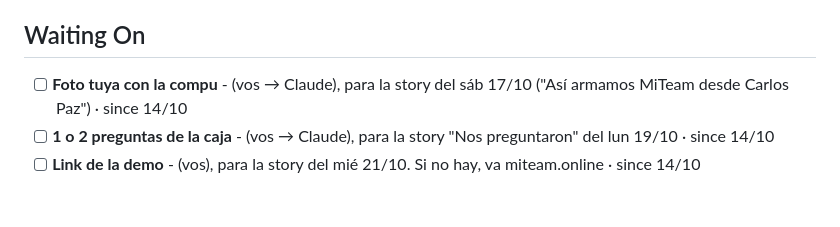
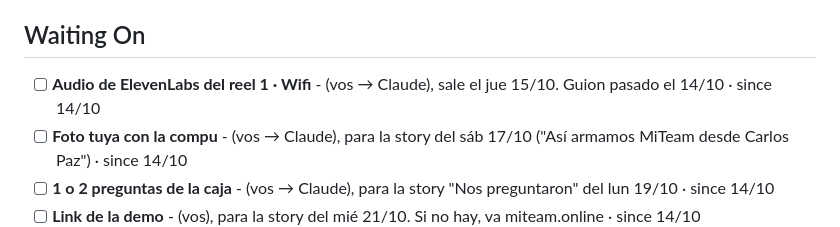
Before and after one commit to agustinmoyaa7-arch/claude, a Markdown page: TASKS.md, the part around the change. Rendered like a GitHub page; blank space fills up the shorter version.

Commit message:
Pendientes: espera el audio del reel de Wifi
Co-Authored-By: Claude Opus 5.5 <noreply@anthropic.com>
Claude-Session: https://claude.ai/code/session_01JTMKj5TzKoZPvo3G9viFLk

```diff
--- a/TASKS.md
+++ b/TASKS.md
@@ -28,6 +28,7 @@ Pendientes de marketing de MiTeam. (vos) = lo hacés vos · (Claude) = lo hago y
 
 ## Waiting On
 
+- [ ] **Audio de ElevenLabs del reel 1 · Wifi** - (vos → Claude), sale el jue 15/10. Guion pasado el 14/10 · since 14/10
 - [ ] **Foto tuya con la compu** - (vos → Claude), para la story del sáb 17/10 ("Así armamos MiTeam desde Carlos Paz") · since 14/10
 - [ ] **1 o 2 preguntas de la caja** - (vos → Claude), para la story "Nos preguntaron" del lun 19/10 · since 14/10
 - [ ] **Link de la demo** - (vos), para la story del mié 21/10. Si no hay, va miteam.online · since 14/10
```
